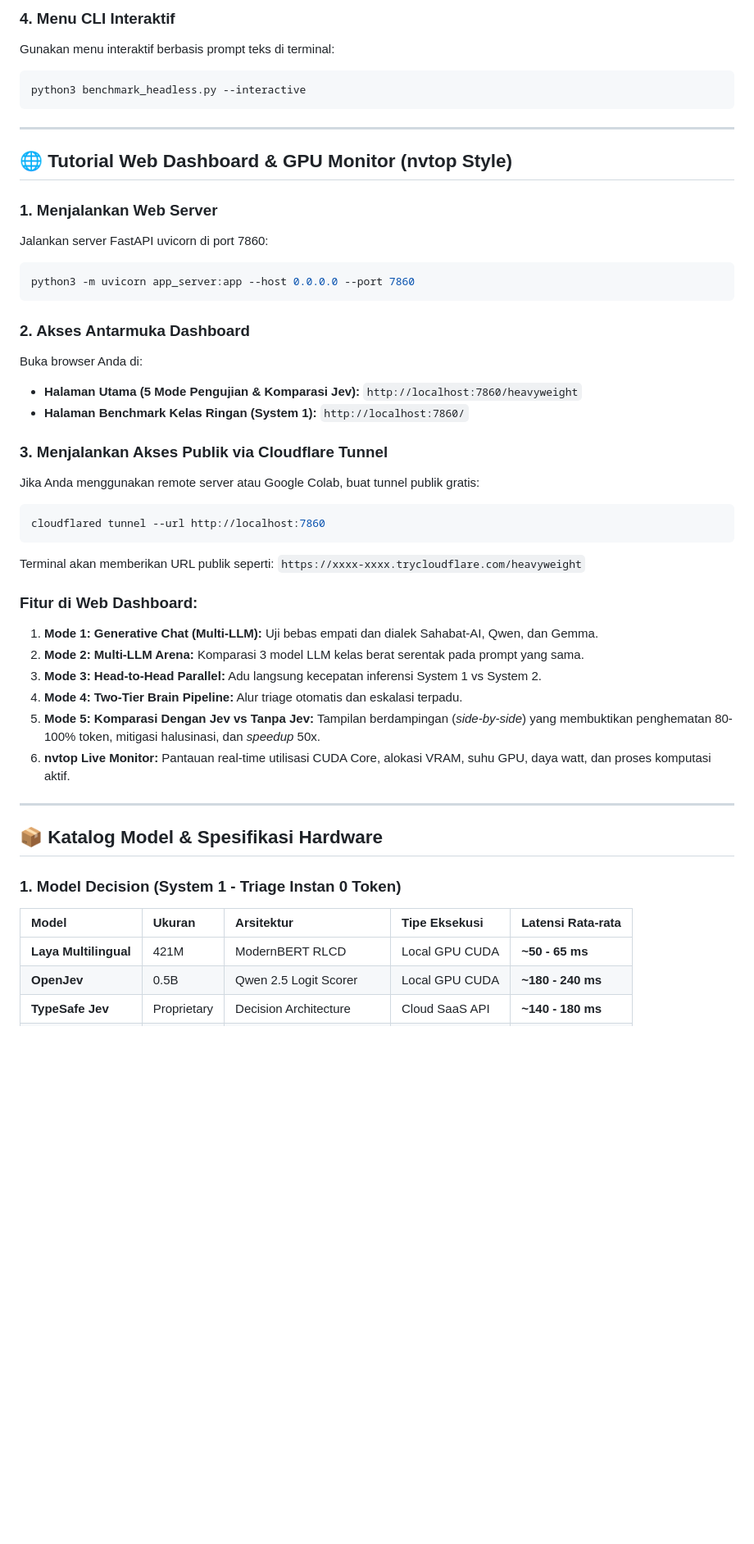
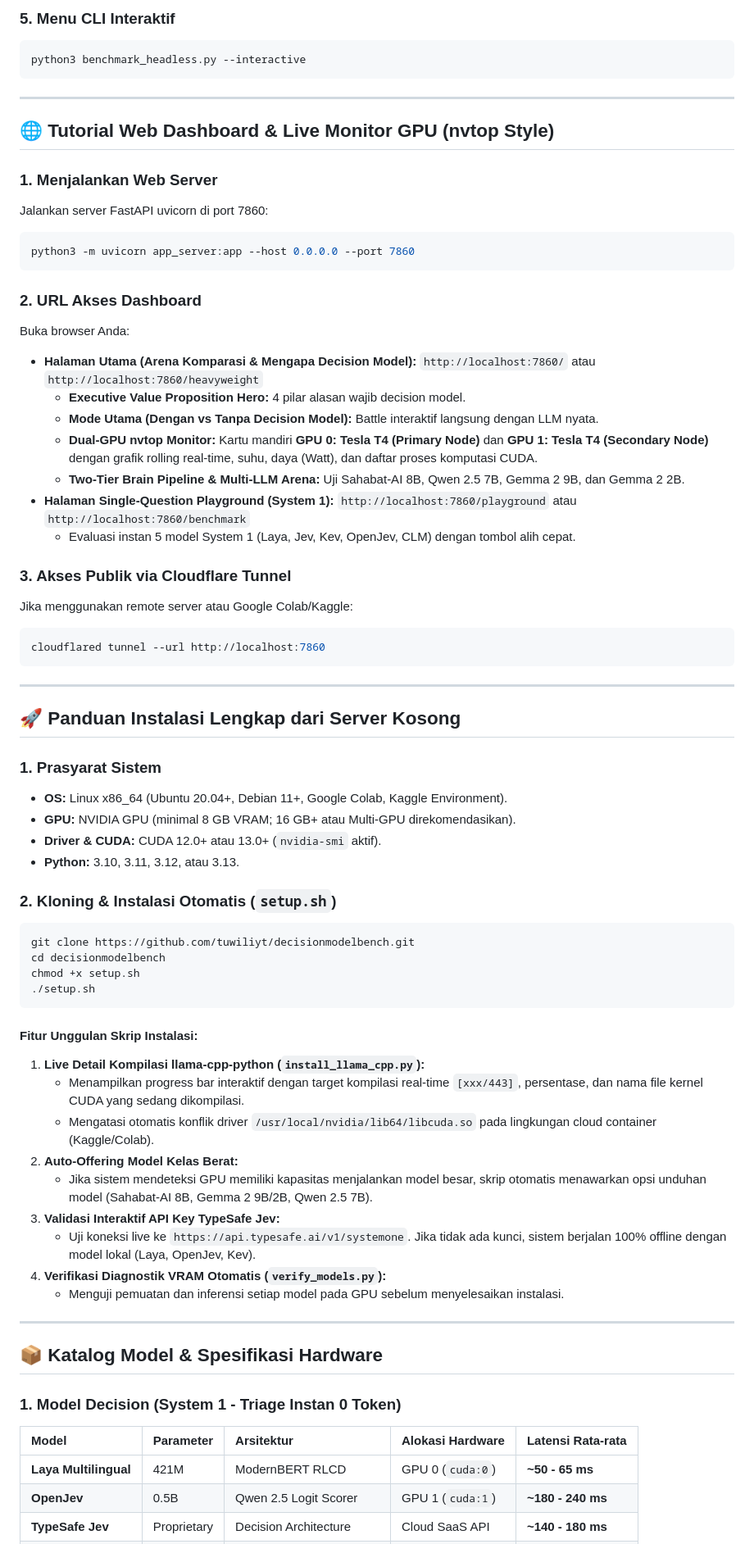
Before and after one commit to tuwiliyt/decisionmodelbench, a Markdown page: README.md, the part around one of its changes. Shown at 82% size. GitHub-like rendering; blank space fills up the shorter version.

````diff
--- a/README.md
+++ b/README.md
@@ -205,14 +150,13 @@ python3 benchmark_headless.py --all-presets --decision laya --llm sahabatai
 ```
 
-### 4. Menu CLI Interaktif
-Gunakan menu interaktif berbasis prompt teks di terminal:
+### 5. Menu CLI Interaktif
 ```bash
 python3 benchmark_headless.py --interactive
 ```
 
 ---
 
-## 🌐 Tutorial Web Dashboard & GPU Monitor (nvtop Style)
+## 🌐 Tutorial Web Dashboard & Live Monitor GPU (nvtop Style)
 
 ### 1. Menjalankan Web Server
 Jalankan server FastAPI uvicorn di port 7860:
@@ -220,35 +164,60 @@ Jalankan server FastAPI uvicorn di port 7860:
 python3 -m uvicorn app_server:app --host 0.0.0.0 --port 7860
 ```
 
-### 2. Akses Antarmuka Dashboard
-Buka browser Anda di:
-- **Halaman Utama (5 Mode Pengujian & Komparasi Jev):**
-  `http://localhost:7860/heavyweight`
-- **Halaman Benchmark Kelas Ringan (System 1):**
-  `http://localhost:7860/`
+### 2. URL Akses Dashboard
+Buka browser Anda:
+* **Halaman Utama (Arena Komparasi & Mengapa Decision Model):**
+  `http://localhost:7860/` atau `http://localhost:7860/heavyweight`
+  * **Executive Value Proposition Hero:** 4 pilar alasan wajib decision model.
+  * **Mode Utama (Dengan vs Tanpa Decision Model):** Battle interaktif langsung dengan LLM nyata.
+  * **Dual-GPU nvtop Monitor:** Kartu mandiri **GPU 0: Tesla T4 (Primary Node)** dan **GPU 1: Tesla T4 (Secondary Node)** dengan grafik rolling real-time, suhu, daya (Watt), dan daftar proses komputasi CUDA.
+  * **Two-Tier Brain Pipeline & Multi-LLM Arena:** Uji Sahabat-AI 8B, Qwen 2.5 7B, Gemma 2 9B, dan Gemma 2 2B.
+* **Halaman Single-Question Playground (System 1):**
+  `http://localhost:7860/playground` atau `http://localhost:7860/benchmark`
+  * Evaluasi instan 5 model System 1 (Laya, Jev, Kev, OpenJev, CLM) dengan tombol alih cepat.
 
-### 3. Menjalankan Akses Publik via Cloudflare Tunnel
-Jika Anda menggunakan remote server atau Google Colab, buat tunnel publik gratis:
+### 3. Akses Publik via Cloudflare Tunnel
+Jika menggunakan remote server atau Google Colab/Kaggle:
 ```bash
 cloudflared tunnel --url http://localhost:7860
 ```
-Terminal akan memberikan URL publik seperti: `https://xxxx-xxxx.trycloudflare.com/heavyweight`
 
-### Fitur di Web Dashboard:
-1. **Mode 1: Generative Chat (Multi-LLM):** Uji bebas empati dan dialek Sahabat-AI, Qwen, dan Gemma.
-2. **Mode 2: Multi-LLM Arena:** Komparasi 3 model LLM kelas berat serentak pada prompt yang sama.
-3. **Mode 3: Head-to-Head Parallel:** Adu langsung kecepatan inferensi System 1 vs System 2.
-4. **Mode 4: Two-Tier Brain Pipeline:** Alur triage otomatis dan eskalasi terpadu.
-5. **Mode 5: Komparasi Dengan Jev vs Tanpa Jev:** Tampilan berdampingan (*side-by-side*) yang membuktikan penghematan 80-100% token, mitigasi halusinasi, dan *speedup* 50x.
-6. **nvtop Live Monitor:** Pantauan real-time utilisasi CUDA Core, alokasi VRAM, suhu GPU, daya watt, dan proses komputasi aktif.
+---
+
+## 🚀 Panduan Instalasi Lengkap dari Server Kosong
+
+### 1. Prasyarat Sistem
+* **OS:** Linux x86_64 (Ubuntu 20.04+, Debian 11+, Google Colab, Kaggle Environment).
+* **GPU:** NVIDIA GPU (minimal 8 GB VRAM; 16 GB+ atau Multi-GPU direkomendasikan).
+* **Driver & CUDA:** CUDA 12.0+ atau 13.0+ (`nvidia-smi` aktif).
+* **Python:** 3.10, 3.11, 3.12, atau 3.13.
+
+### 2. Kloning & Instalasi Otomatis (`setup.sh`)
+```bash
+git clone https://github.com/tuwiliyt/decisionmodelbench.git
+cd decisionmodelbench
+chmod +x setup.sh
+./setup.sh
+```
+
+#### Fitur Unggulan Skrip Instalasi:
+1. **Live Detail Kompilasi llama-cpp-python (`install_llama_cpp.py`):**
+   * Menampilkan progress bar interaktif dengan target kompilasi real-time `[xxx/443]`, persentase, dan nama file kernel CUDA yang sedang dikompilasi.
+   * Mengatasi otomatis konflik driver `/usr/local/nvidia/lib64/libcuda.so` pada lingkungan cloud container (Kaggle/Colab).
+2. **Auto-Offering Model Kelas Berat:**
+   * Jika sistem mendeteksi GPU memiliki kapasitas menjalankan model besar, skrip otomatis menawarkan opsi unduhan model (Sahabat-AI 8B, Gemma 2 9B/2B, Qwen 2.5 7B).
+3. **Validasi Interaktif API Key TypeSafe Jev:**
+   * Uji koneksi live ke `https://api.typesafe.ai/v1/systemone`. Jika tidak ada kunci, sistem berjalan 100% offline dengan model lokal (Laya, OpenJev, Kev).
+4. **Verifikasi Diagnostik VRAM Otomatis (`verify_models.py`):**
+   * Menguji pemuatan dan inferensi setiap model pada GPU sebelum menyelesaikan instalasi.
 
 ---
 
 ## 📦 Katalog Model & Spesifikasi Hardware
 
 ### 1. Model Decision (System 1 - Triage Instan 0 Token)
-| Model | Ukuran | Arsitektur | Tipe Eksekusi | Latensi Rata-rata |
+| Model | Parameter | Arsitektur | Alokasi Hardware | Latensi Rata-rata |
 | :--- | :--- | :--- | :--- | :--- |
-| **Laya Multilingual** | 421M | ModernBERT RLCD | Local GPU CUDA | **~50 - 65 ms** |
-| **OpenJev** | 0.5B | Qwen 2.5 Logit Scorer | Local GPU CUDA | **~180 - 240 ms** |
+| **Laya Multilingual** | 421M | ModernBERT RLCD | GPU 0 (`cuda:0`) | **~50 - 65 ms** |
+| **OpenJev** | 0.5B | Qwen 2.5 Logit Scorer | GPU 1 (`cuda:1`) | **~180 - 240 ms** |
 | **TypeSafe Jev** | Proprietary | Decision Architecture | Cloud SaaS API | **~140 - 180 ms** |
````
Also changed, not shown: other parts of README.md (+123 -180 lines).
